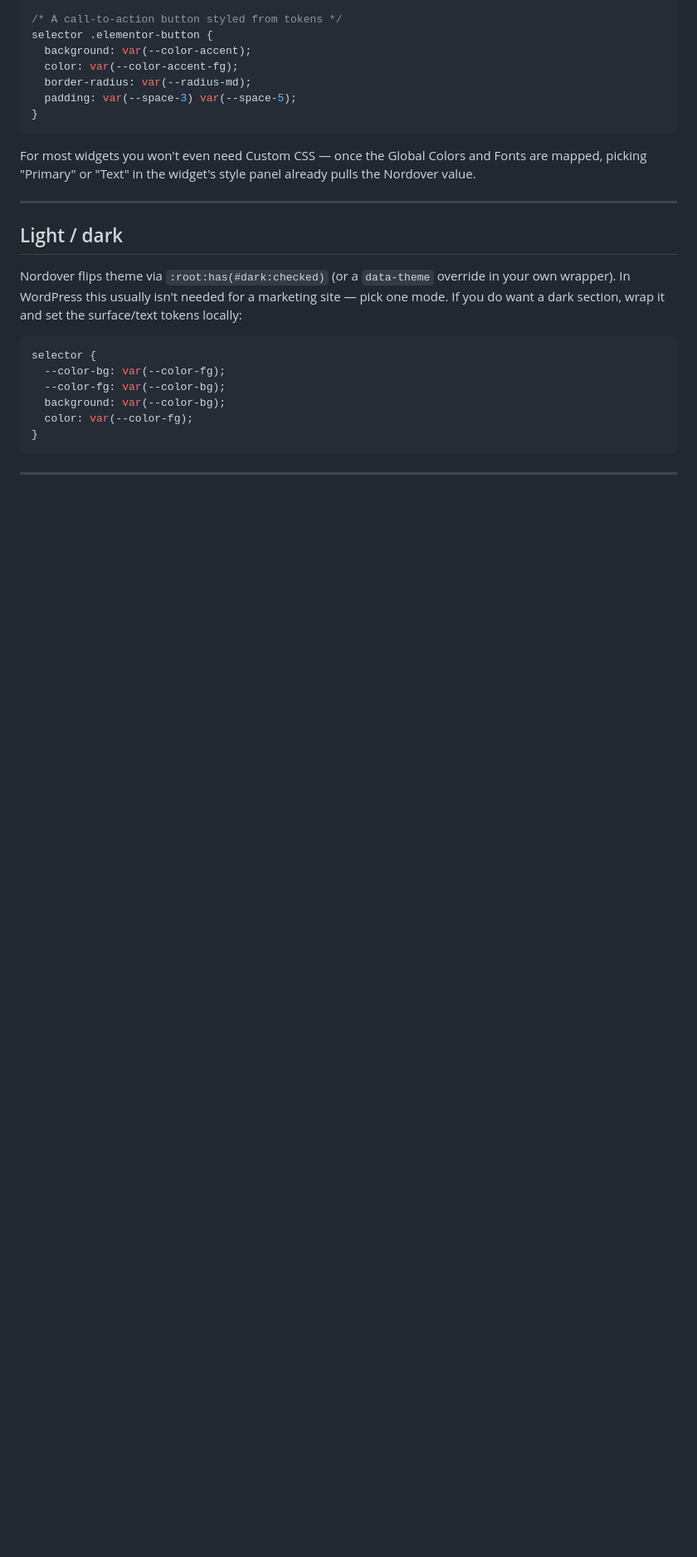
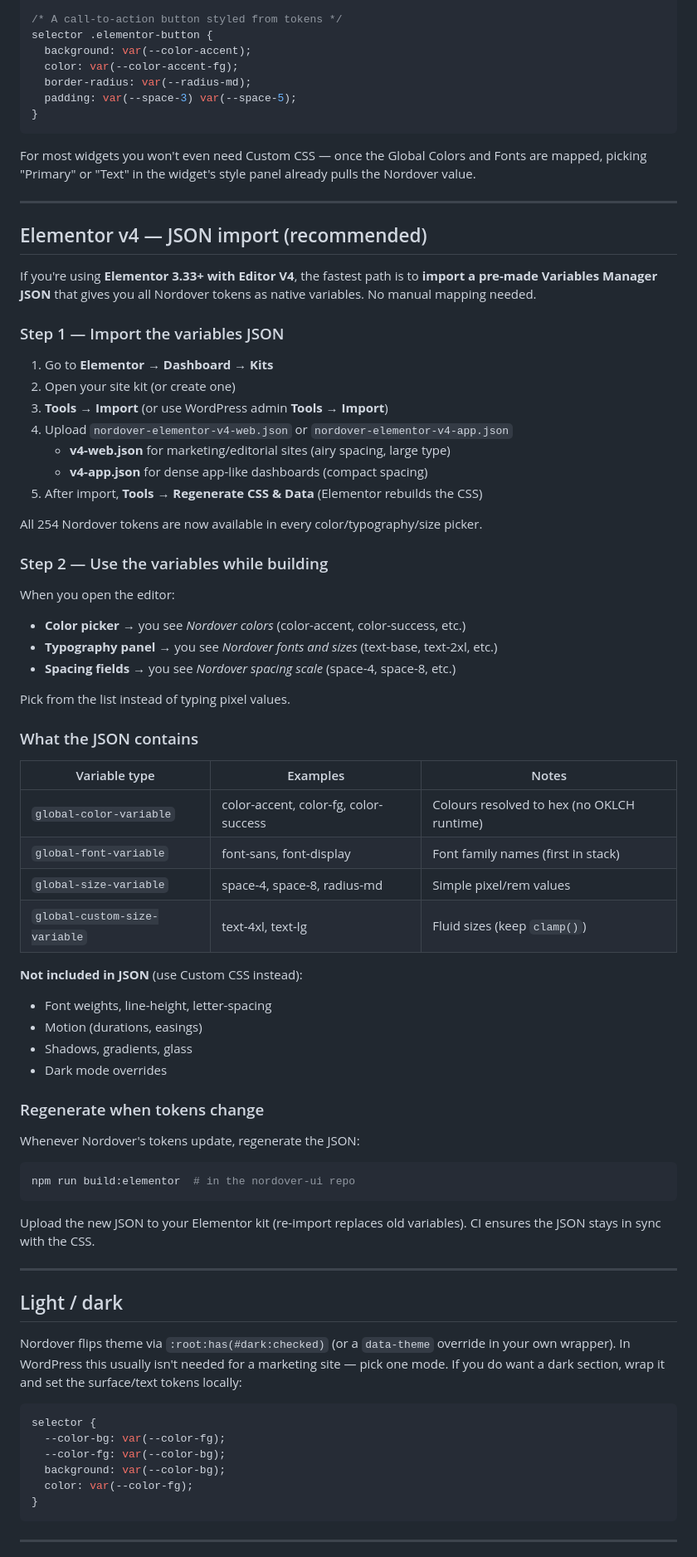
Before and after one commit to xxnamae/nordover-ui, a Markdown page: docs/handoff/ELEMENTOR-WORDPRESS.md, the part around one of its changes. Shown at 83% size. GitHub-like rendering; blank space fills up the shorter version.

````diff
--- a/docs/handoff/ELEMENTOR-WORDPRESS.md
+++ b/docs/handoff/ELEMENTOR-WORDPRESS.md
@@ -125,6 +137,60 @@ already pulls the Nordover value.
 
 ---
 
+## Elementor v4 — JSON import (recommended)
+
+If you're using **Elementor 3.33+ with Editor V4**, the fastest path is to
+**import a pre-made Variables Manager JSON** that gives you all Nordover tokens
+as native variables. No manual mapping needed.
+
+### Step 1 — Import the variables JSON
+
+1. Go to **Elementor → Dashboard → Kits**
+2. Open your site kit (or create one)
+3. **Tools → Import** (or use WordPress admin **Tools → Import**)
+4. Upload `nordover-elementor-v4-web.json` or `nordover-elementor-v4-app.json`
+   - **v4-web.json** for marketing/editorial sites (airy spacing, large type)
+   - **v4-app.json** for dense app-like dashboards (compact spacing)
+5. After import, **Tools → Regenerate CSS & Data** (Elementor rebuilds the CSS)
+
+All 254 Nordover tokens are now available in every color/typography/size picker.
+
+### Step 2 — Use the variables while building
+
+When you open the editor:
+- **Color picker** → you see *Nordover colors* (color-accent, color-success, etc.)
+- **Typography panel** → you see *Nordover fonts and sizes* (text-base, text-2xl, etc.)
+- **Spacing fields** → you see *Nordover spacing scale* (space-4, space-8, etc.)
+
+Pick from the list instead of typing pixel values.
+
+### What the JSON contains
+
+| Variable type | Examples | Notes |
+|---|---|---|
+| `global-color-variable` | color-accent, color-fg, color-success | Colours resolved to hex (no OKLCH runtime) |
+| `global-font-variable` | font-sans, font-display | Font family names (first in stack) |
+| `global-size-variable` | space-4, space-8, radius-md | Simple pixel/rem values |
+| `global-custom-size-variable` | text-4xl, text-lg | Fluid sizes (keep `clamp()`) |
+
+**Not included in JSON** (use Custom CSS instead):
+- Font weights, line-height, letter-spacing
+- Motion (durations, easings)
+- Shadows, gradients, glass
+- Dark mode overrides
+
+### Regenerate when tokens change
+
+Whenever Nordover's tokens update, regenerate the JSON:
+```bash
+npm run build:elementor  # in the nordover-ui repo
+```
+
+Upload the new JSON to your Elementor kit (re-import replaces old variables).
+CI ensures the JSON stays in sync with the CSS.
+
+---
+
 ## Light / dark
 
 Nordover flips theme via `:root:has(#dark:checked)` (or a `data-theme`
````
Also changed, not shown: other parts of docs/handoff/ELEMENTOR-WORDPRESS.md (+29 -70 lines).
